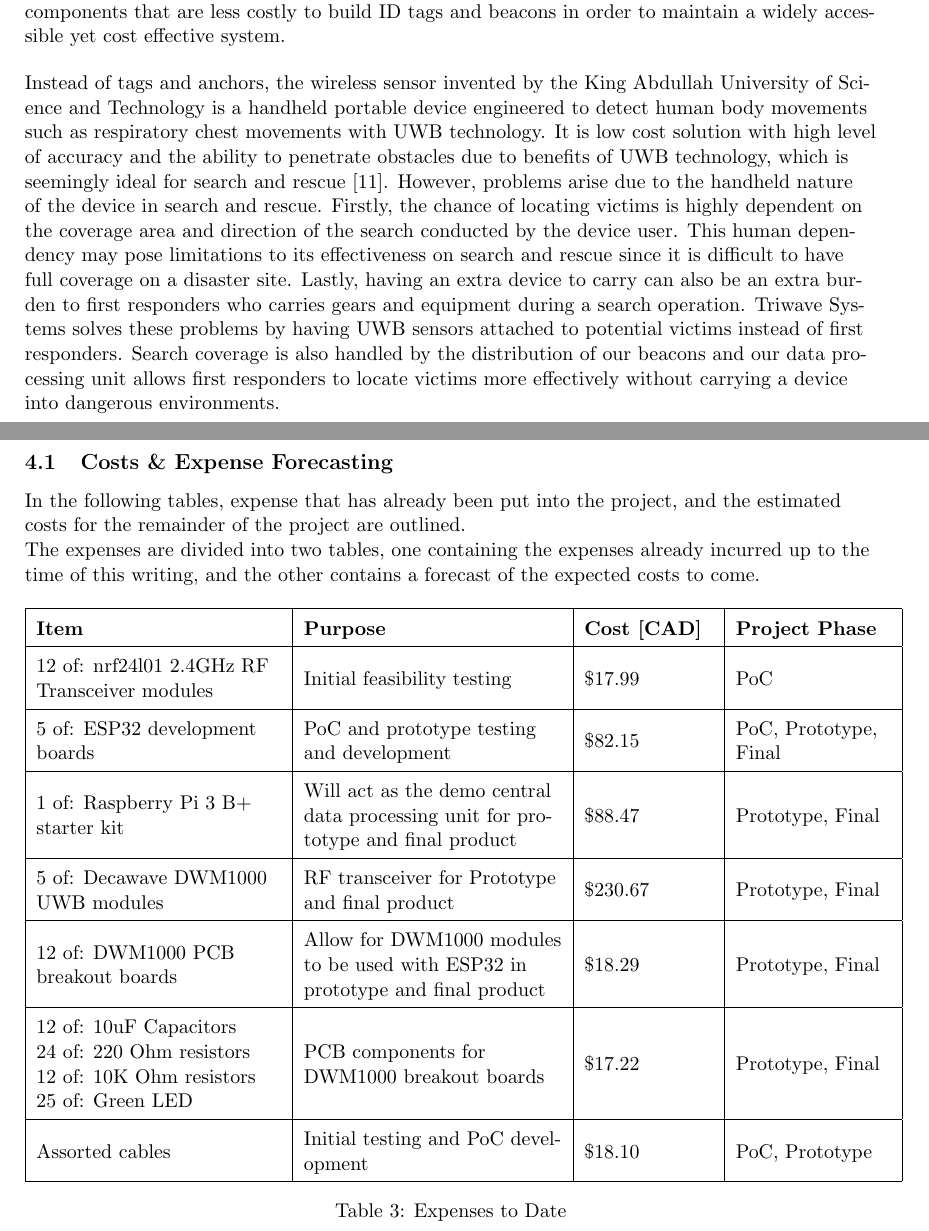
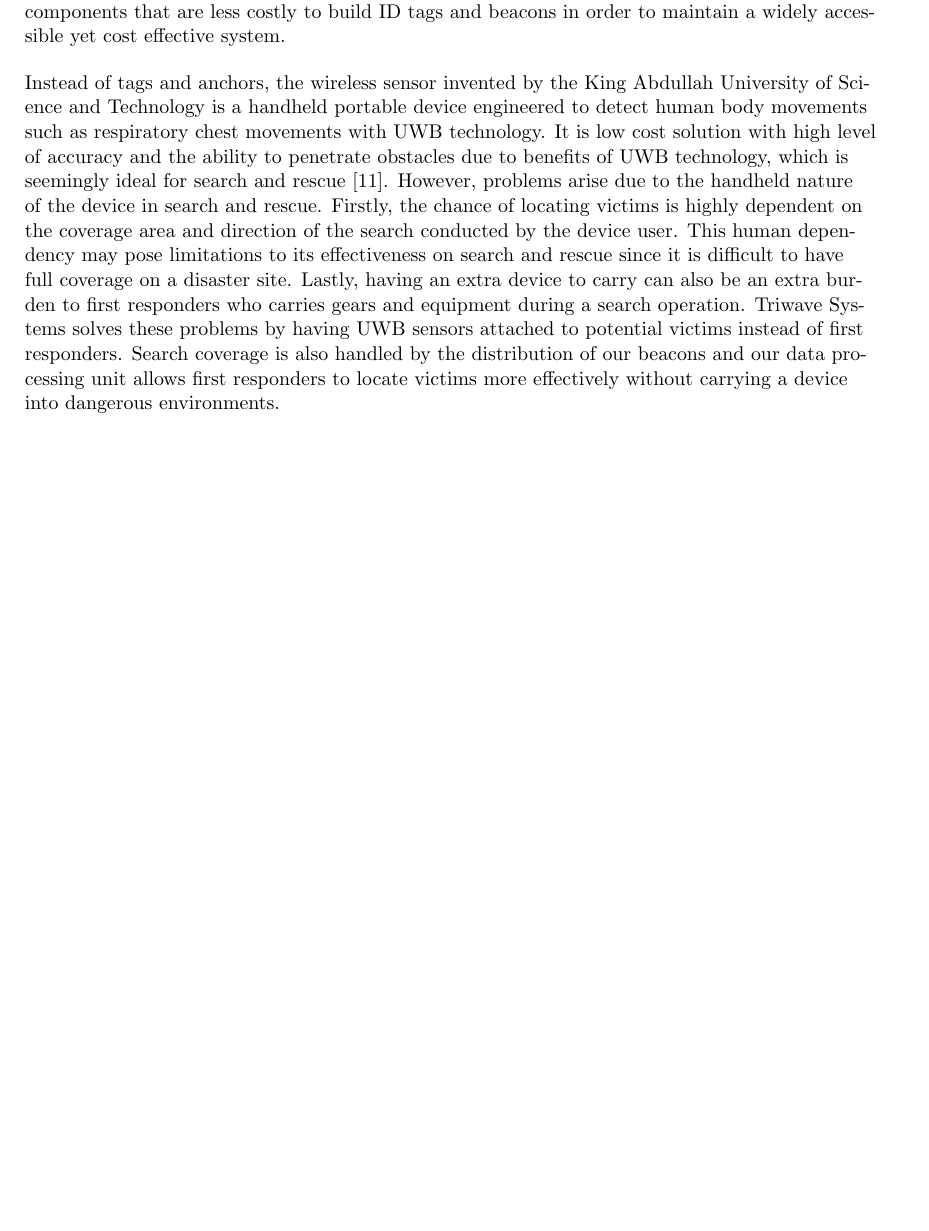
Before and after one commit to liuyal/Akriveia, a LaTeX document (_Project_proposal.tex, which reads 04_Budget_and_funding.tex): two parts of pages 15 and 16 of 22 before the commit and part of page 15 of 22 after it, the two joined at a grey line, cut so that both start at the same text, the shorter picture padded with empty space. Compiled offline with pdfLaTeX.

Commit message:
updated template

```diff
--- a/04_Budget_and_funding.tex
+++ /dev/null
@@ -1,37 +0,0 @@
-
-
-\setcounter{section}{3}
-\section{Budget \& Funding}
-\bigskip
-
-\subsection{Costs \& Expense Forecasting}
-In the following tables, expense that has already been put into the project, and the estimated costs for the remainder of the project are outlined.
-
-The expenses are divided into two tables, one containing the expenses already incurred up to the time of this writing, and the other contains a forecast of the expected costs to come.
-
-\begin{table}[H]
-\centering
-\begin{tabular}{ | m{4.75cm} | m{5cm} | m{2.5cm} | m{3cm} |}
-\hline
-\textbf{Item} & \textbf{Purpose} & \textbf{Cost [CAD]} & \textbf{Project Phase}  \\
-\hline
-12 of: nrf24l01 2.4GHz RF Transceiver modules & Initial feasibility testing & \$17.99 & PoC \\
-\hline
-5 of: ESP32 development boards & PoC and prototype testing and development & \$82.15 & PoC, Prototype, Final \\
-\hline
-1 of: Raspberry Pi 3 B+ starter kit & Will act as the demo central data processing unit for prototype and final product & \$88.47 & Prototype, Final \\
-\hline
-5 of: Decawave DWM1000 UWB modules & RF transceiver for Prototype and final product & \$230.67 & Prototype, Final \\
-\hline
-12 of: DWM1000 PCB breakout boards & Allow for DWM1000 modules to be used with ESP32 in prototype and final product & \$18.29 & Prototype, Final \\
-\hline
-12 of: 10uF Capacitors \newline
-24 of: 220 Ohm resistors \newline
-12 of: 10K Ohm resistors \newline
-25 of: Green LED & PCB components for DWM1000 breakout boards & \$17.22 & Prototype, Final\\
-\hline
-Assorted cables & Initial testing and PoC development & \$18.10 & PoC, Prototype \\
-\hline
-\end{tabular}
-\caption{Expenses to Date}
-\end{table}
```
Also changed, not shown: 03_Current_Market_and_Competitions.tex (+0 -4 lines).
